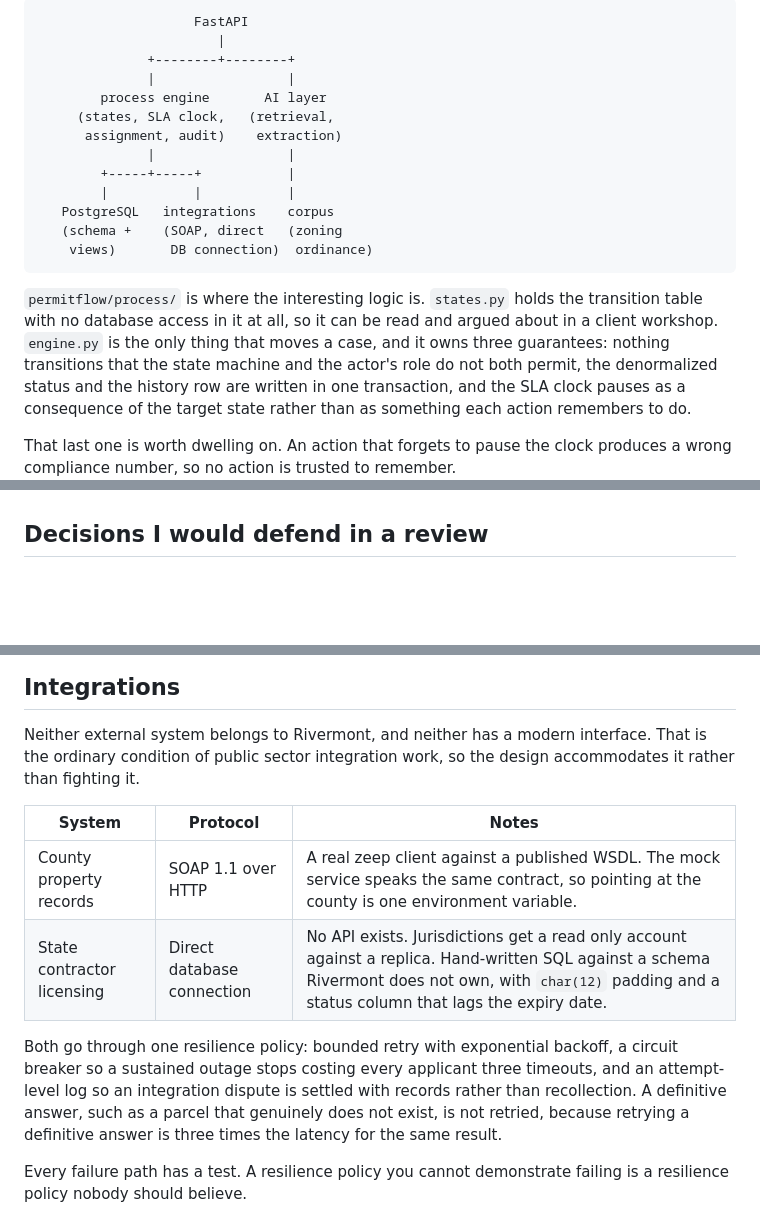
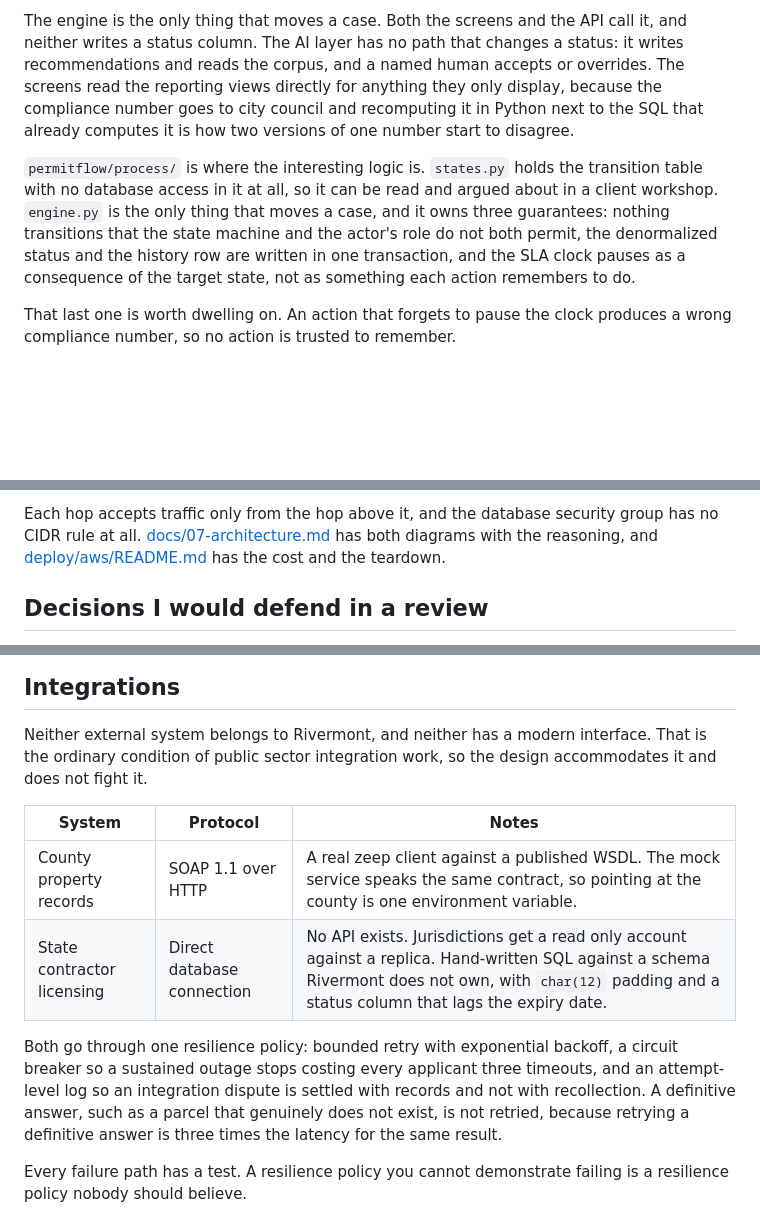
Before and after one commit to hworku24/permit-review-workflow, a Markdown page: README.md, 3 parts joined by grey strips. Rendered like a GitHub page; blank space fills up the shorter version.

````diff
--- a/README.md
+++ b/README.md
@@ -159,26 +201,18 @@ test, and an embedded database has neither. CI runs both suites.
 ```
-                    FastAPI
-                       |
-              +--------+--------+
-              |                 |
-        process engine       AI layer
-     (states, SLA clock,   (retrieval,
-      assignment, audit)    extraction)
-              |                 |
-        +-----+-----+           |
-        |           |           |
-   PostgreSQL   integrations    corpus
-   (schema +    (SOAP, direct   (zoning
-    views)       DB connection)  ordinance)
-```
+
+The engine is the only thing that moves a case. Both the screens and the API call it, and
+neither writes a status column. The AI layer has no path that changes a status: it writes
+recommendations and reads the corpus, and a named human accepts or overrides. The screens
+read the reporting views directly for anything they only display, because the compliance
+number goes to city council and recomputing it in Python next to the SQL that already
+computes it is how two versions of one number start to disagree.
 
 `permitflow/process/` is where the interesting logic is. `states.py` holds the transition
 table with no database access in it at all, so it can be read and argued about in a client
 workshop. `engine.py` is the only thing that moves a case, and it owns three guarantees:
 nothing transitions that the state machine and the actor's role do not both permit, the
 denormalized status and the history row are written in one transaction, and the SLA clock
-pauses as a consequence of the target state rather than as something each action remembers
-to do.
+pauses as a consequence of the target state, not as something each action remembers to do.
 
 That last one is worth dwelling on. An action that forgets to pause the clock produces a
 wrong compliance number, so no action is trusted to remember.
@@ -185,3 +263,7 @@ wrong compliance number, so no action is trusted to remember.
+Each hop accepts traffic only from the hop above it, and the database security group has no
+CIDR rule at all. [docs/07-architecture.md](docs/07-architecture.md) has both diagrams with
+the reasoning, and [deploy/aws/README.md](deploy/aws/README.md) has the cost and the
+teardown.
 
 ## Decisions I would defend in a review
 
@@ -219,7 +301,7 @@ and it is the kind of defect that only surfaces during an appeal.
 
 Neither external system belongs to Rivermont, and neither has a modern interface. That is
 the ordinary condition of public sector integration work, so the design accommodates it
-rather than fighting it.
+and does not fight it.
 
 | System | Protocol | Notes |
 |---|---|---|
@@ -228,7 +310,7 @@ rather than fighting it.
 
 Both go through one resilience policy: bounded retry with exponential backoff, a circuit
 breaker so a sustained outage stops costing every applicant three timeouts, and an
-attempt-level log so an integration dispute is settled with records rather than
+attempt-level log so an integration dispute is settled with records and not with
 recollection. A definitive answer, such as a parcel that genuinely does not exist, is not
 retried, because retrying a definitive answer is three times the latency for the same
 result.
````
Also changed, not shown: other parts of README.md (+88 -2 lines), docs/07-architecture.md (added, +143 -0 lines).
